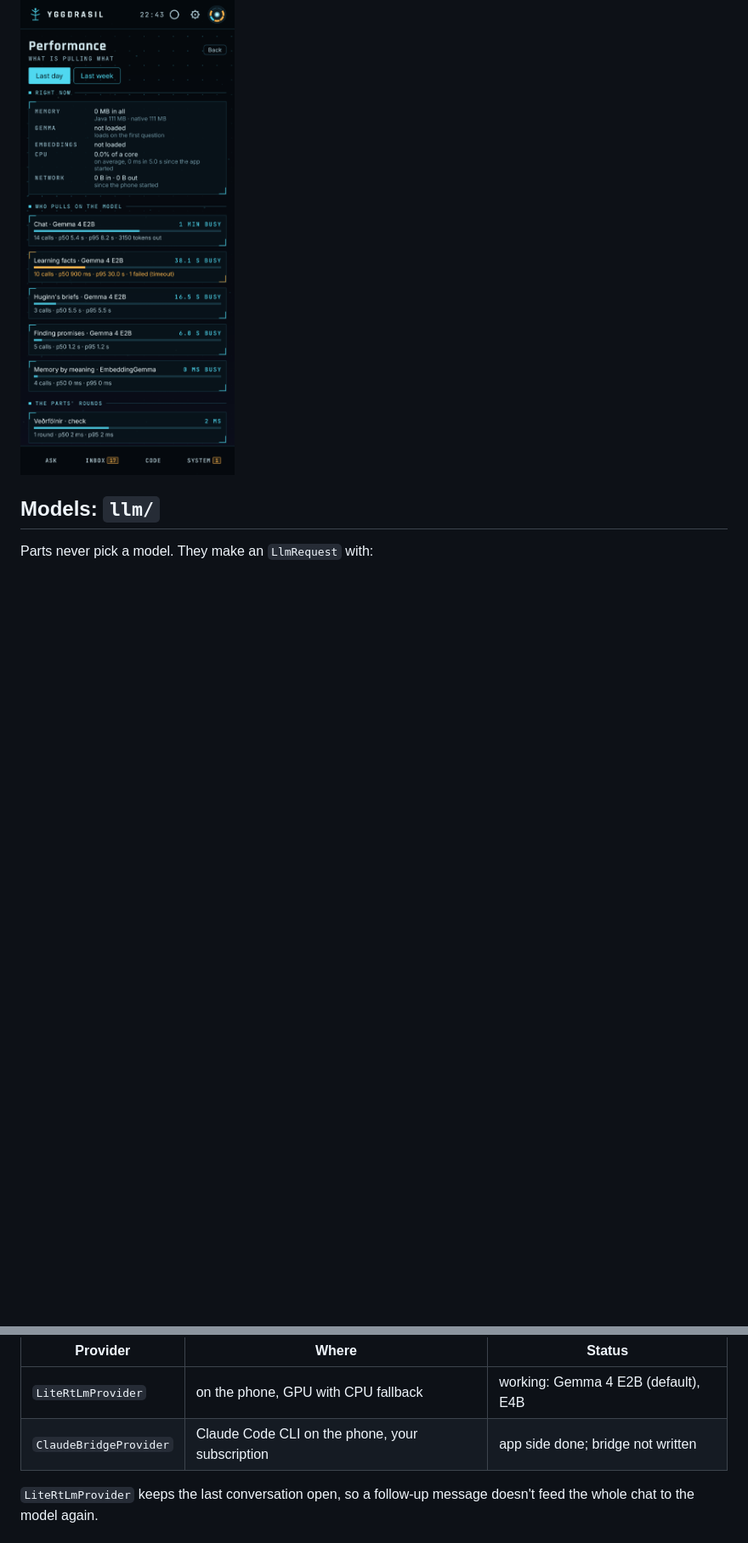
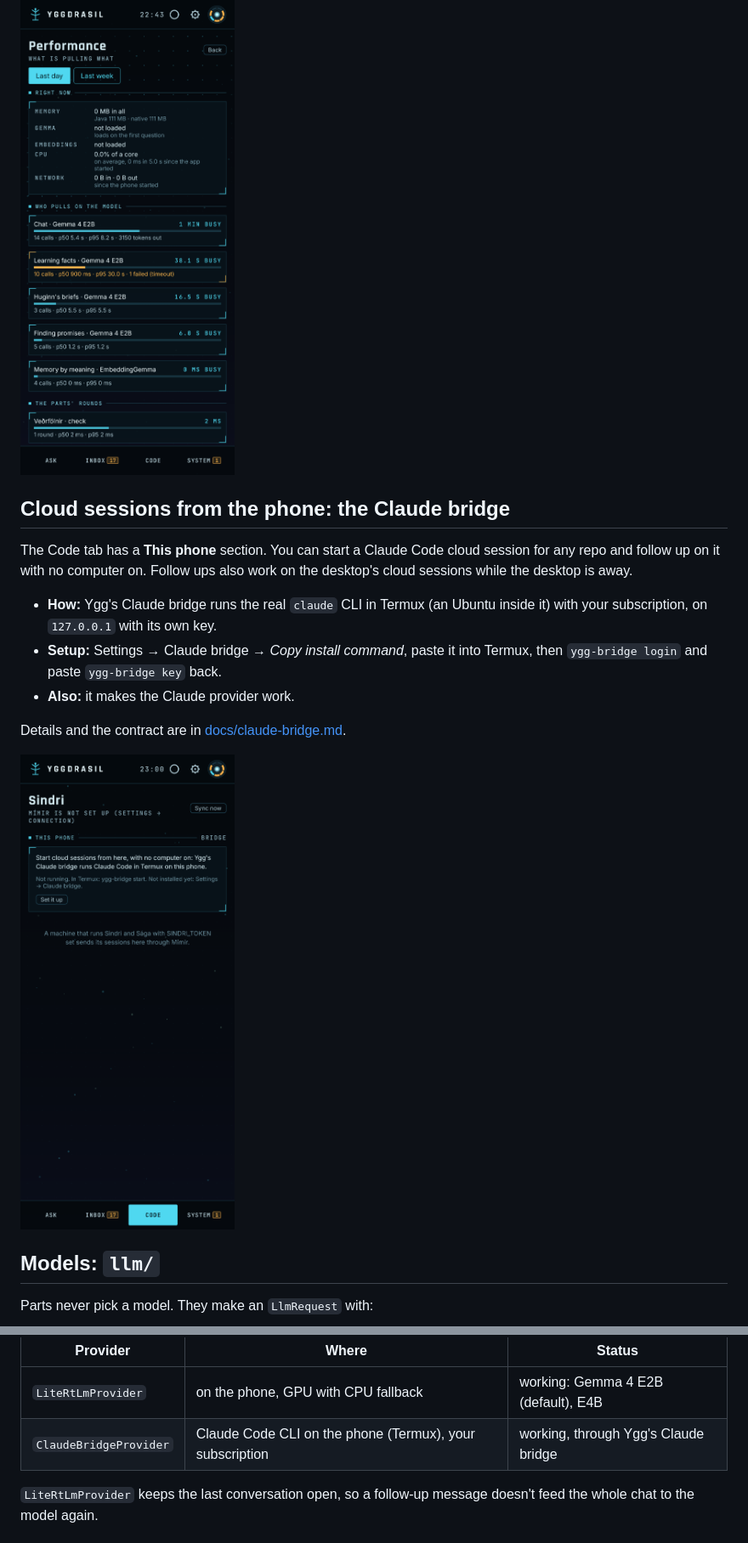
Before and after one commit to SebbeJohansson/yggdrasil-mobile, a Markdown page: README.md, 2 parts joined by grey strips. Shown at 85% size. GitHub-like rendering; pictures changed too: docs/screenshots/19-code.png (added); blank space fills up the shorter version.

```diff
--- a/README.md
+++ b/README.md
@@ -547,6 +547,22 @@ you stop isn't counted.
 
 ![Performance](docs/screenshots/18-performance.png)
 
+## Cloud sessions from the phone: the Claude bridge
+
+The Code tab has a **This phone** section. You can start a Claude Code
+cloud session for any repo and follow up on it with no computer on. Follow
+ups also work on the desktop's cloud sessions while the desktop is away.
+
+- **How:** Ygg's Claude bridge runs the real `claude` CLI in Termux (an
+  Ubuntu inside it) with your subscription, on `127.0.0.1` with its own key.
+- **Setup:** Settings → Claude bridge → *Copy install command*, paste it
+  into Termux, then `ygg-bridge login` and paste `ygg-bridge key` back.
+- **Also:** it makes the Claude provider work.
+
+Details and the contract are in [docs/claude-bridge.md](docs/claude-bridge.md).
+
+![Code](docs/screenshots/19-code.png)
+
 ## Models: `llm/`
 
 Parts never pick a model. They make an `LlmRequest` with:
@@ -561,7 +577,7 @@ is allowed, fits the tier, and is ready. When none can answer,
 | Provider | Where | Status |
 | --- | --- | --- |
 | `LiteRtLmProvider` | on the phone, GPU with CPU fallback | working: Gemma 4 E2B (default), E4B |
-| `ClaudeBridgeProvider` | Claude Code CLI on the phone, your subscription | app side done; bridge not written |
+| `ClaudeBridgeProvider` | Claude Code CLI on the phone (Termux), your subscription | working, through Ygg's Claude bridge |
 
 `LiteRtLmProvider` keeps the last conversation open, so a follow-up
 message doesn't feed the whole chat to the model again.
```
Also changed, not shown: docs/claude-bridge.md (+59 -40 lines), 14 other files.
